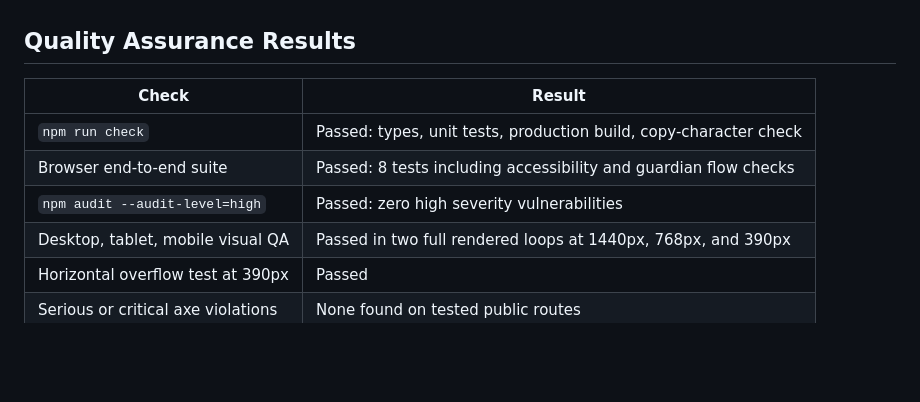
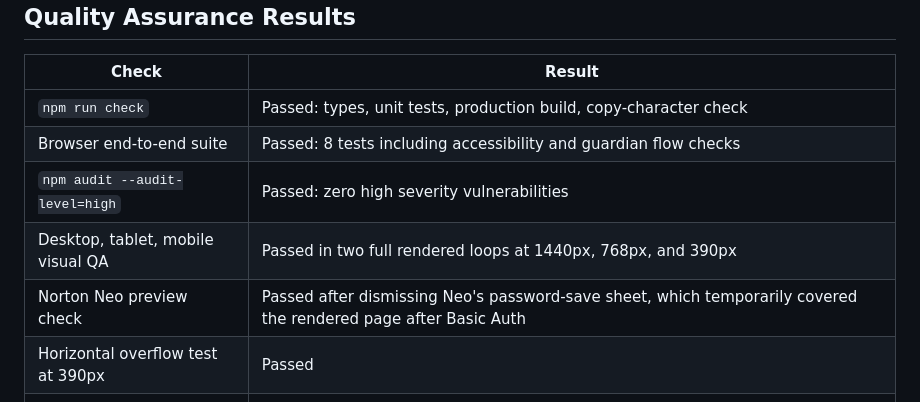
Before and after one commit to nilanjan-mondal2027/lumenet-labs, a Markdown page: docs/preview-deployment-report-2026-11-05.md, the part around the change. GitHub-like rendering; blank space fills up the shorter version.

Commit message:
Record Neo preview verification

```diff
--- a/docs/preview-deployment-report-2026-11-05.md
+++ b/docs/preview-deployment-report-2026-11-05.md
@@ -72,6 +72,7 @@ No approved AdQuadra content or connection is present in the source content. No
 | Browser end-to-end suite | Passed: 8 tests including accessibility and guardian flow checks |
 | `npm audit --audit-level=high` | Passed: zero high severity vulnerabilities |
 | Desktop, tablet, mobile visual QA | Passed in two full rendered loops at 1440px, 768px, and 390px |
+| Norton Neo preview check | Passed after dismissing Neo's password-save sheet, which temporarily covered the rendered page after Basic Auth |
 | Horizontal overflow test at 390px | Passed |
 | Serious or critical axe violations | None found on tested public routes |
 
```
